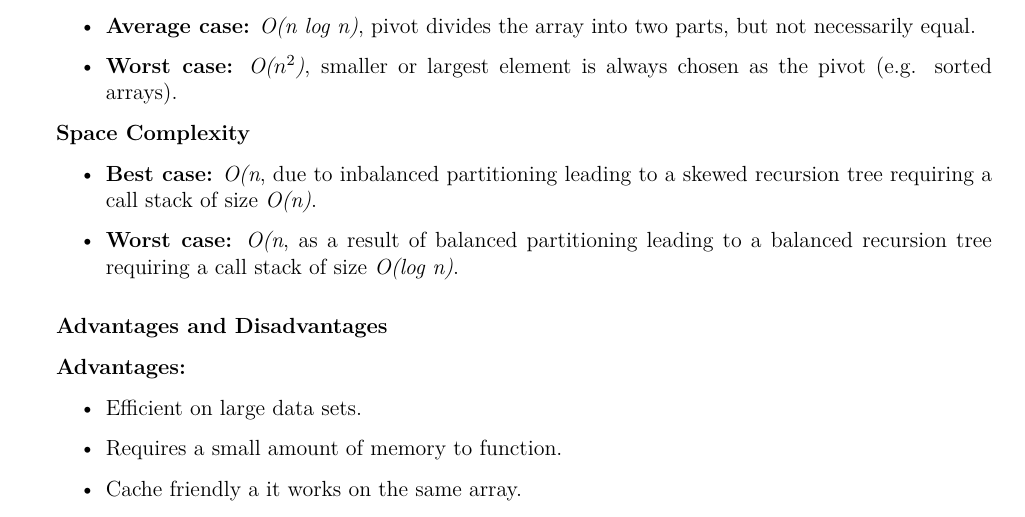
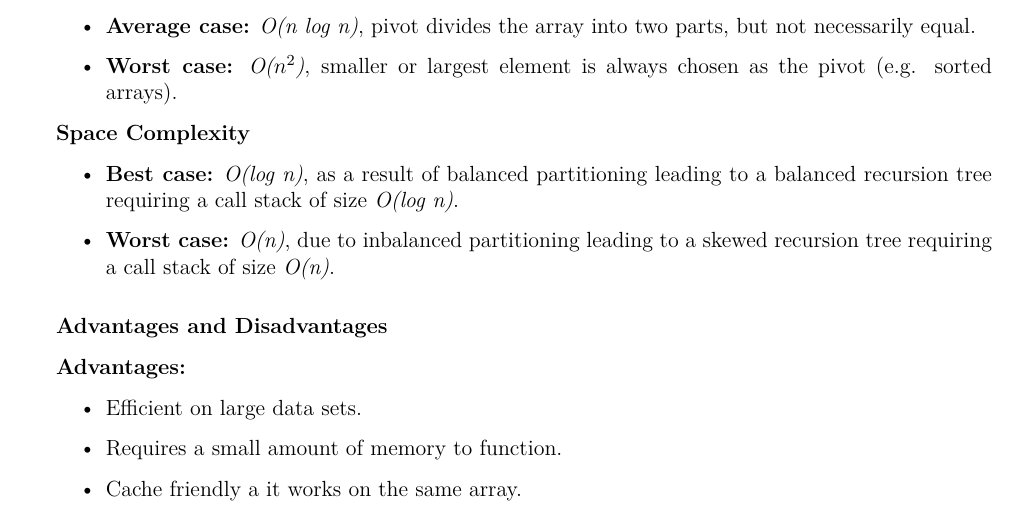
Before and after one commit to ArlandBarrera/backendoc, a LaTeX thesis (main.tex, which reads algorithms/sort/quick.tex): part of page 20 of 30, cut so that both start at the same text. Compiled offline with pdfLaTeX.

Commit message:
fix grammar quicksort complexity

```diff
--- a/algorithms/sort/quick.tex
+++ b/algorithms/sort/quick.tex
@@ -82,8 +82,8 @@ quickSort(arr, 0, n -1);
 \textbf{Space Complexity}
 
 \begin{itemize}
-  \item \textbf{Best case:} \textit{O(n}, due to inbalanced partitioning leading to a skewed recursion tree requiring a call stack of size \textit{O(n)}.
-  \item \textbf{Worst case:} \textit{O(n}, as a result of balanced partitioning leading to a balanced recursion tree requiring a call stack of size \textit{O(log n)}.
+  \item \textbf{Best case:} \textit{O(log n)}, as a result of balanced partitioning leading to a balanced recursion tree requiring a call stack of size \textit{O(log n)}.
+  \item \textbf{Worst case:} \textit{O(n)}, due to inbalanced partitioning leading to a skewed recursion tree requiring a call stack of size \textit{O(n)}.
 \end{itemize}
 
 \subsubsection*{Advantages and Disadvantages}
```
Also changed, not shown: main.pdf, 3 other files.
